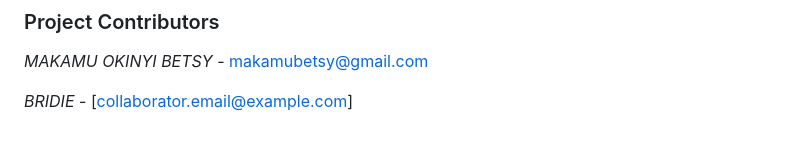
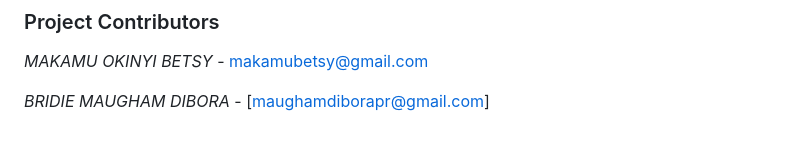
Before and after one commit to makamu-okinyi/AI-WEEK-3, a Markdown page: README.md, the part around the change. GitHub-like rendering.

Commit message:
Update contributor details in README.md

```diff
--- a/README.md
+++ b/README.md
@@ -122,4 +122,4 @@ This project successfully demonstrates a full-stack approach to AI development,
 ### Project Contributors
 *MAKAMU OKINYI BETSY* - makamubetsy@gmail.com
 
-*BRIDIE* - [collaborator.email@example.com]
+*BRIDIE MAUGHAM DIBORA* - [maughamdiborapr@gmail.com]
```
